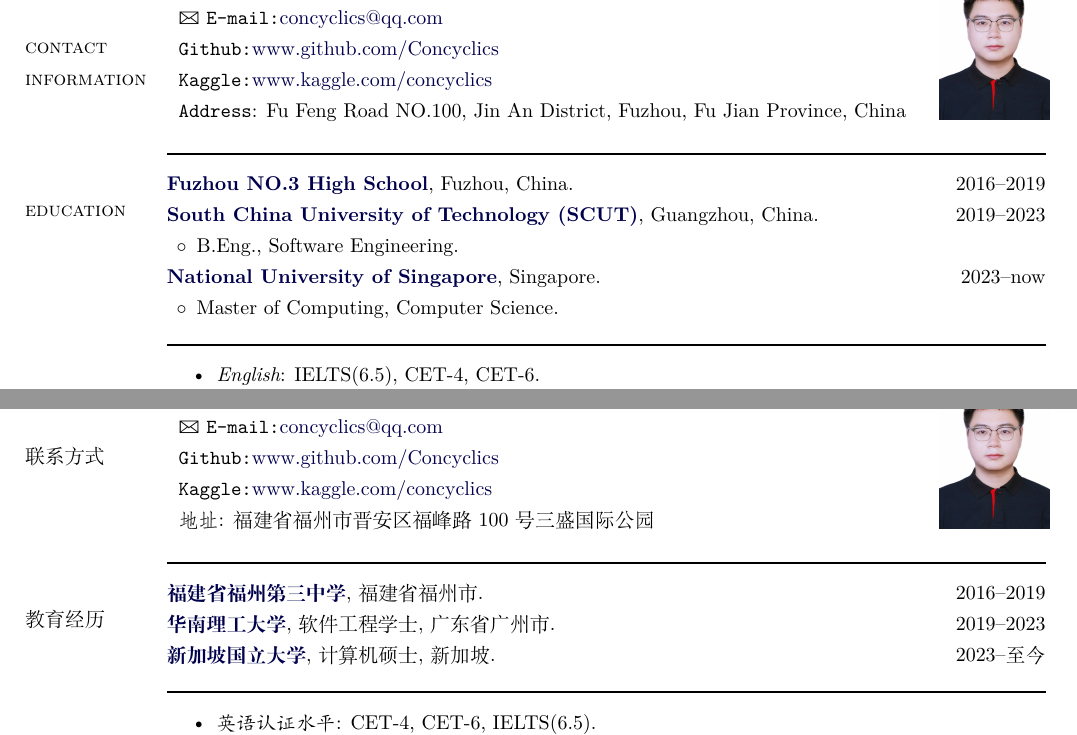
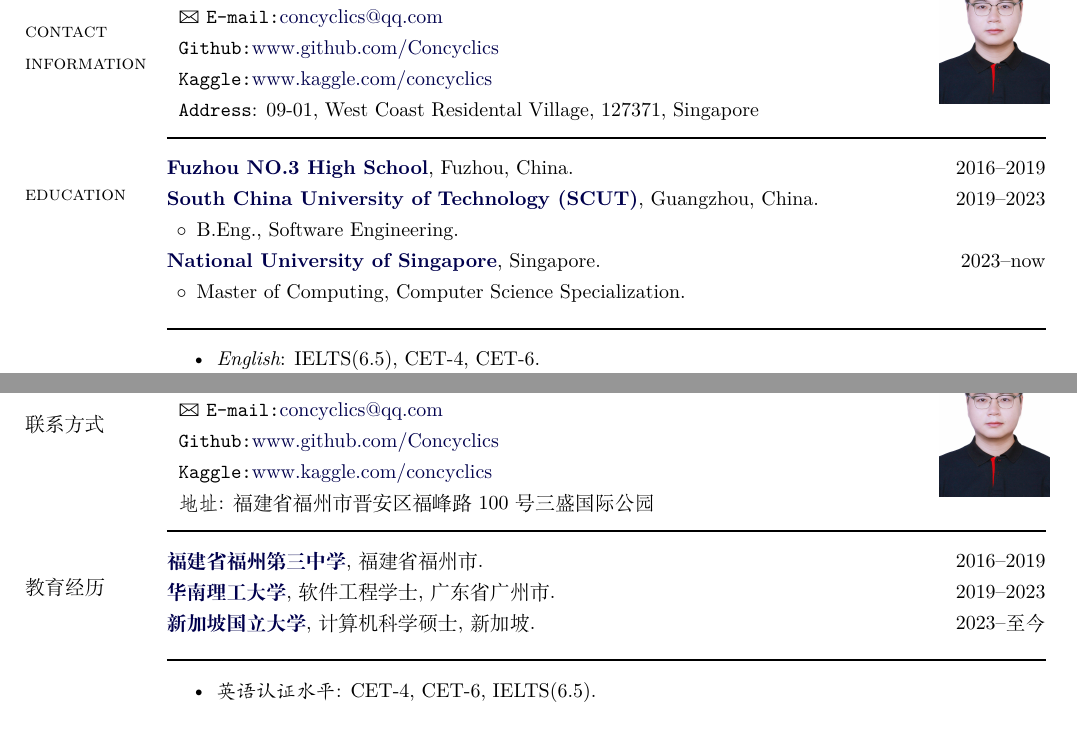
Before and after one commit to Concyclics/resume, a LaTeX CV (latex/resume.tex): two parts of pages 1 and 2 of 2, joined at a grey line, cut so that both start at the same text. Compiled offline with XeLaTeX.

Commit message:
add tel, change address

```diff
--- a/latex/resume.tex
+++ b/latex/resume.tex
@@ -246,12 +246,13 @@
 \begin{minipage}[l]{0.75\textwidth}
 \begin{tabular}[t]{l@{}p{\textwidth-\rcollength}p{\rcollength}}
 Tel: +86-13305014345\\
+Tel: +65-89420214\\
 {\large\Letter} \texttt{E-mail:}\href{mailto:concyclics@qq.com}{concyclics@qq.com}
 \\
 \texttt{Github:}\href{https://www.github.com/Concyclics}{www.github.com/Concyclics}\\
 %\texttt{Gitee:}\href{https://www.gitee.com/Concyclics}{www.gitee.com/concyclics}\\
 \texttt{Kaggle:}\href{https://www.kaggle.com/concyclics}{www.kaggle.com/concyclics} \\
-\texttt{Address}: Fu Feng Road NO.100, Jin An District, Fuzhou, Fu Jian Province, China\\
+\texttt{Address}: 09-01, West Coast Residental Village, 127371, Singapore\\
 \end{tabular}
 \end{minipage}
 \begin{minipage}[r]{0.5\textwidth}
@@ -282,7 +283,7 @@
         \end{innerlist}
 \href{https://www.nus.edu.sg/}{\textbf{National University of Singapore}}, Singapore. \hfill 2023--now
         \begin{innerlist}
-                \item Master of Computing, Computer Science.
+                \item Master of Computing, Computer Science Specialization.
         \end{innerlist}
 
  %% =========  ==============================
@@ -433,7 +435,7 @@
 \\
 \href{https://www.scut.edu.cn/en/}{\textbf{华南理工大学}}, 软件工程学士, 广东省广州市. \hfill 2019--2023
 \\
-\href{https://www.nus.edu.sg/}{\textbf{新加坡国立大学}}, 计算机硕士, 新加坡. \hfill 2023--至今
+\href{https://www.nus.edu.sg/}{\textbf{新加坡国立大学}}, 计算机科学硕士, 新加坡. \hfill 2023--至今
 
 %% =========  ==============================
 \noindent\rule{\textwidth}{1pt}
```
Also changed, not shown: latex/resume.pdf, latex/resume_of_CHEN_Han.pdf, latex/resume.tex (1 more changed lines), 2 other files.
